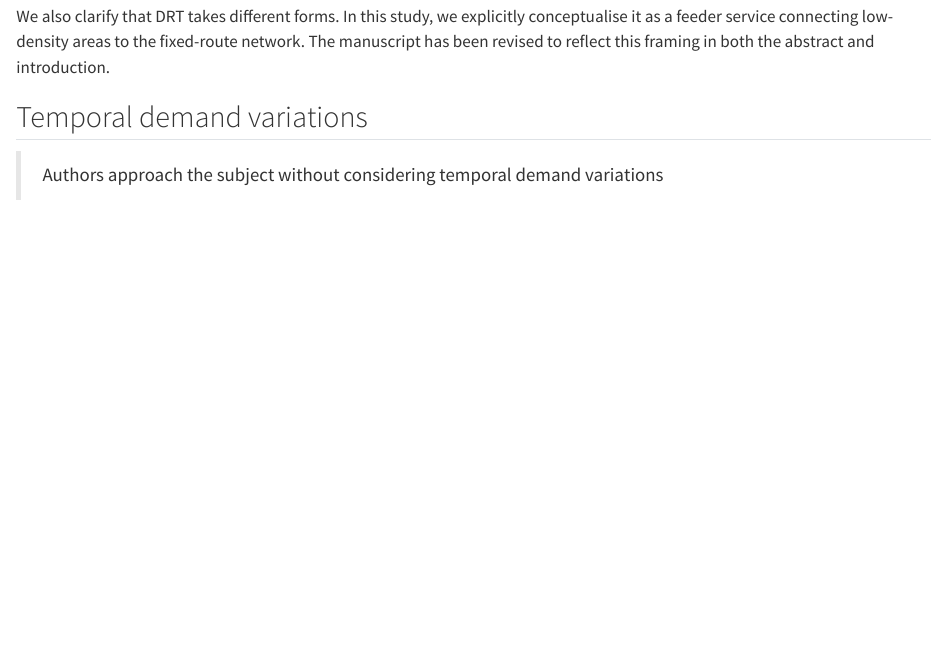
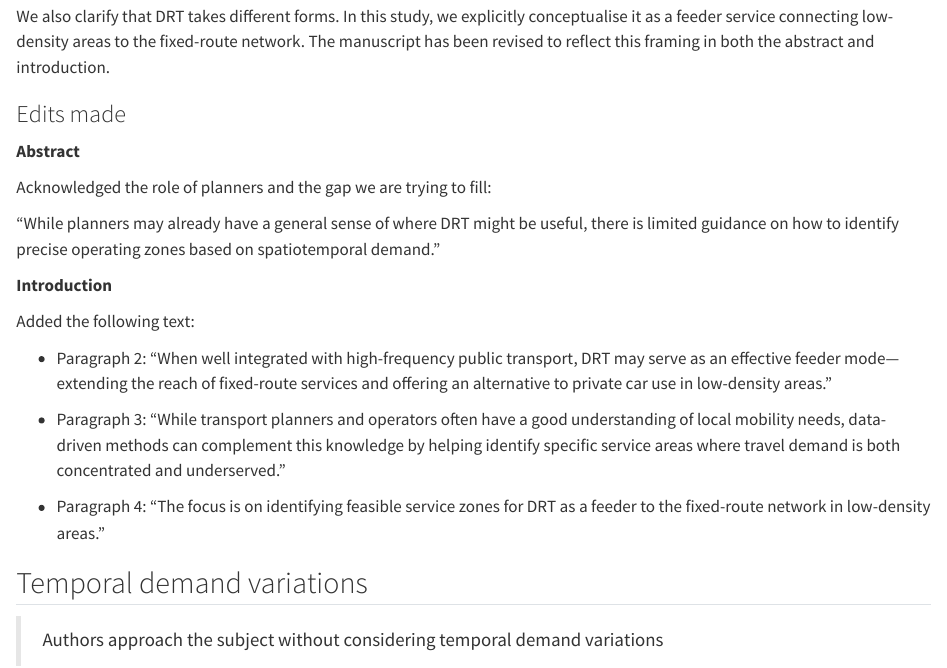
Before and after one commit to Hussein-Mahfouz/drt-potential, a Quarto document (paper/JUM_response/response_to_reviewers_1.qmd): the page in a window 1100 px wide, from 870 px down. Rendered offline with R 4.5, knitr and Pandoc in place of Quarto, with nearby package versions.

Commit message:
letter: abstract and intro re planners

```diff
--- a/paper/JUM_response/response_to_reviewers_1.qmd
+++ b/paper/JUM_response/response_to_reviewers_1.qmd
@@ -83,6 +83,24 @@ Our method responds to this gap by identifying latent clusters of OD demand wher
 We also clarify that DRT takes different forms. In this study, we explicitly conceptualise it as a feeder service connecting low-density areas to the fixed-route network. The manuscript has been revised to reflect this framing in both the abstract and introduction.
 
 <!--# Importantly, we acknowledge that DRT is not a monolithic concept—it can serve diverse roles, from a service that operates across the entire city (e.g. MOIA in Hamburg and Hanover) [@zwick2022ride] to targeted rural or night-time coverage. In this study, we explicitly frame DRT as a feeder service that is intended to connect low-density zones with the fixed-route public transport network. We have revised the manuscript to clarify this conceptual framing. -->
+
+### Edits made
+
+**Abstract**
+
+Acknowledged the role of planners and the gap we are trying to fill:
+
+"While planners may already have a general sense of where DRT might be useful, there is limited guidance on how to identify precise operating zones based on spatiotemporal demand."
+
+**Introduction**
+
+Added the following text:
+
+-   Paragraph 2: "When well integrated with high-frequency public transport, DRT may serve as an effective feeder mode—extending the reach of fixed-route services and offering an alternative to private car use in low-density areas."
+
+-   Paragraph 3: "While transport planners and operators often have a good understanding of local mobility needs, data-driven methods can complement this knowledge by helping identify specific service areas where travel demand is both concentrated and underserved."
+
+-   Paragraph 4: "The focus is on identifying feasible service zones for DRT as a feeder to the fixed-route network in low-density areas."
 
 ## Temporal demand variations
 
```
